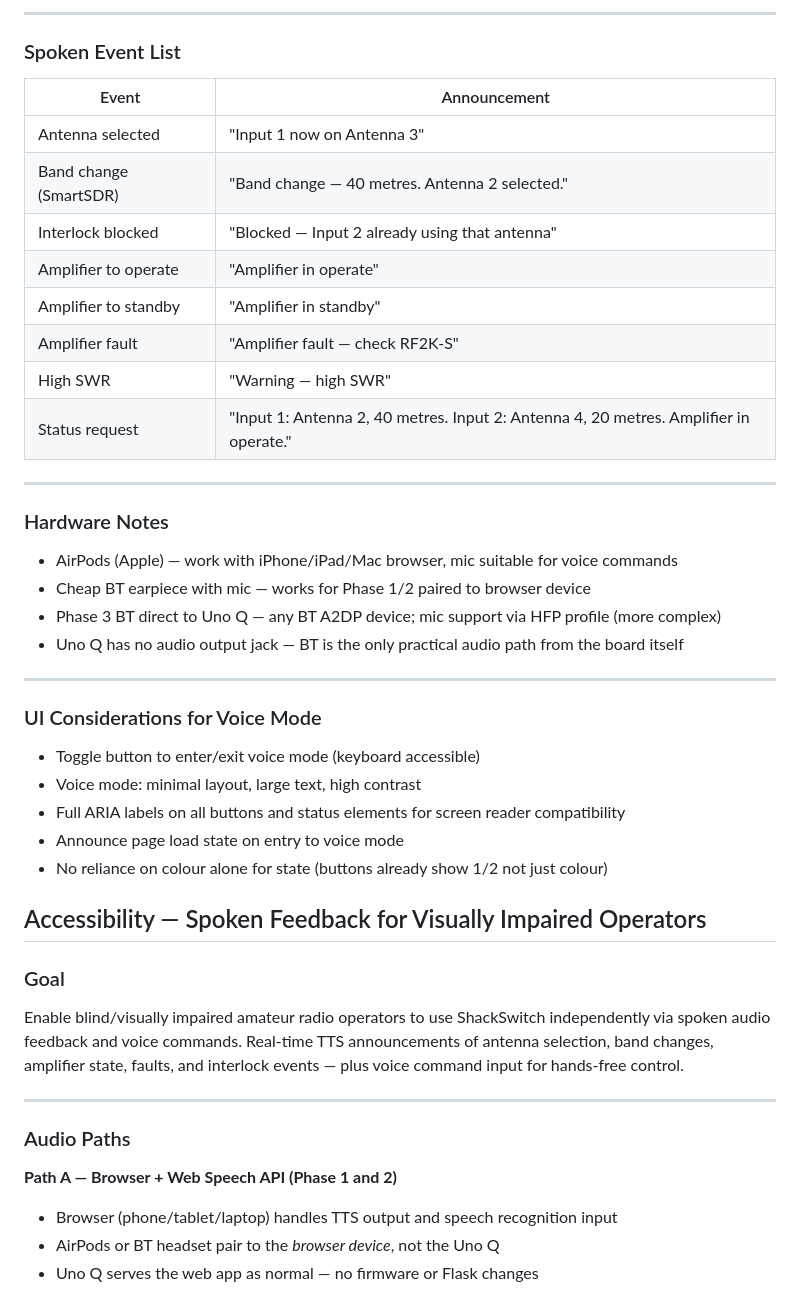
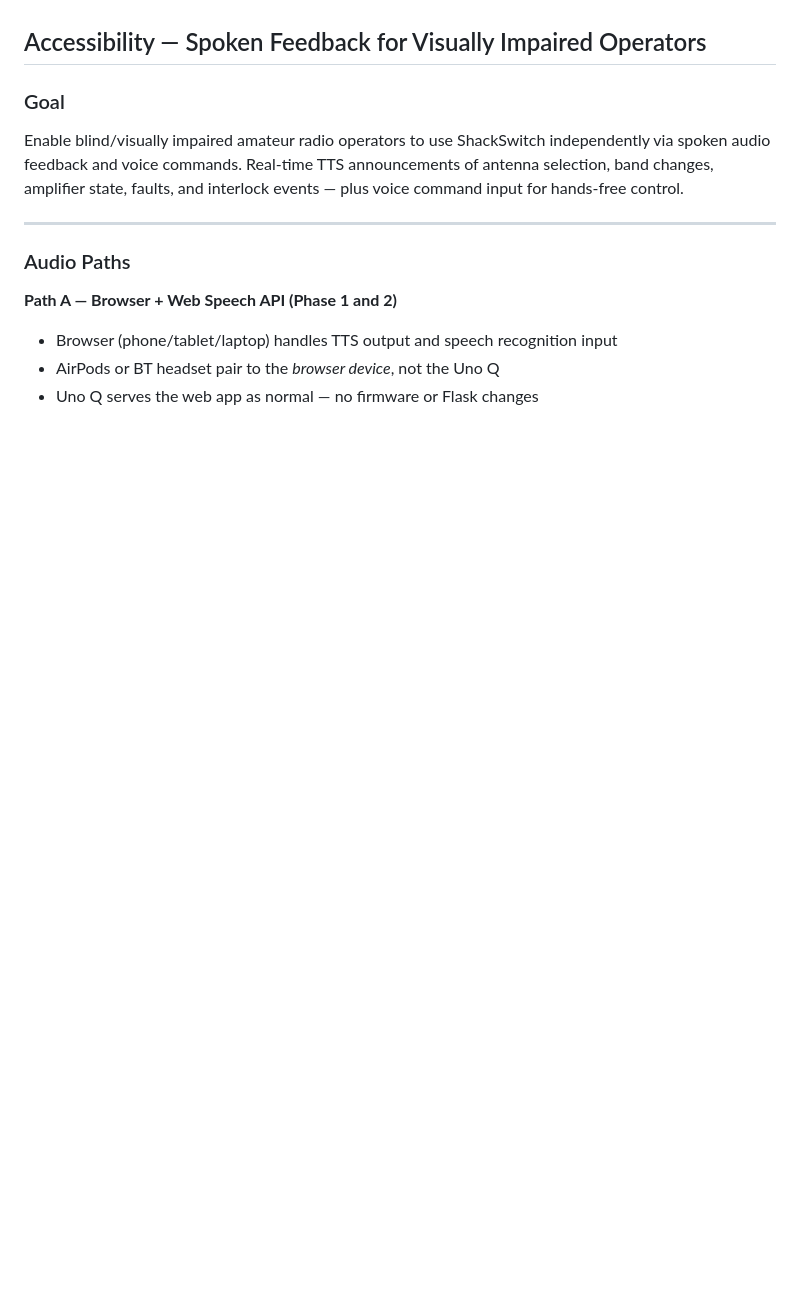
Before and after one commit to nigelfenton/shackswitch, a Markdown page: CLAUDE-UNO-Q.md, the part around one of its changes. Drawn GitHub-style; blank space fills up the shorter version.

```diff
--- a/CLAUDE-UNO-Q.md
+++ b/CLAUDE-UNO-Q.md
@@ -423,37 +373,3 @@ Enable blind/visually impaired amateur radio operators to use ShackSwitch indepe
----
-
-### Spoken Event List
-
-| Event | Announcement |
-|---|---|
-| Antenna selected | "Input 1 now on Antenna 3" |
-| Band change (SmartSDR) | "Band change — 40 metres. Antenna 2 selected." |
-| Interlock blocked | "Blocked — Input 2 already using that antenna" |
-| Amplifier to operate | "Amplifier in operate" |
-| Amplifier to standby | "Amplifier in standby" |
-| Amplifier fault | "Amplifier fault — check RF2K-S" |
-| High SWR | "Warning — high SWR" |
-| Status request | "Input 1: Antenna 2, 40 metres. Input 2: Antenna 4, 20 metres. Amplifier in operate." |
-
----
-
-### Hardware Notes
-
-- AirPods (Apple) — work with iPhone/iPad/Mac browser, mic suitable for voice commands
-- Cheap BT earpiece with mic — works for Phase 1/2 paired to browser device
-- Phase 3 BT direct to Uno Q — any BT A2DP device; mic support via HFP profile (more complex)
-- Uno Q has no audio output jack — BT is the only practical audio path from the board itself
-
----
-
-### UI Considerations for Voice Mode
-
-- Toggle button to enter/exit voice mode (keyboard accessible)
-- Voice mode: minimal layout, large text, high contrast
-- Full ARIA labels on all buttons and status elements for screen reader compatibility
-- Announce page load state on entry to voice mode
-- No reliance on colour alone for state (buttons already show 1/2 not just colour)
-
 ## Accessibility — Spoken Feedback for Visually Impaired Operators
 
 ### Goal
```
Also changed, not shown: other parts of CLAUDE-UNO-Q.md (+0 -50 lines).
